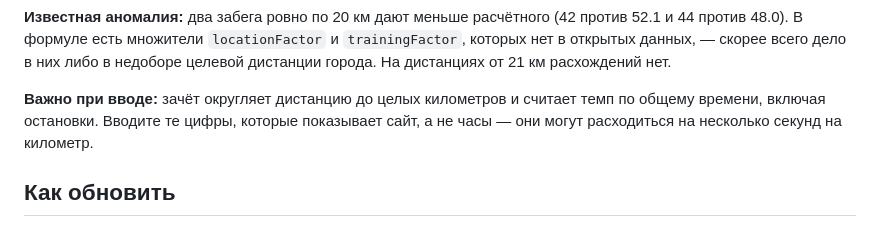
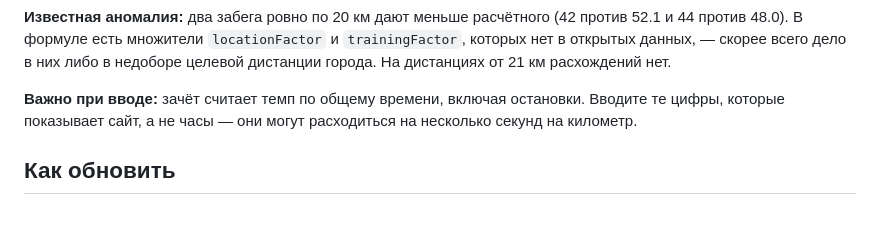
Before and after one commit to SmagArt/diehard-points, a Markdown page: README.md, the part around the change. Rendered like a GitHub page.

Commit message:
README: убрана фраза про округление дистанции — зачёт так не считает

```diff
--- a/README.md
+++ b/README.md
@@ -101,9 +101,9 @@ score = (BASE + бонус за запись + distanceBonus + paceBonus)
 `trainingFactor`, которых нет в открытых данных, — скорее всего дело в них либо в
 недоборе целевой дистанции города. На дистанциях от 21 км расхождений нет.
 
-**Важно при вводе:** зачёт округляет дистанцию до целых километров и считает темп по
-общему времени, включая остановки. Вводите те цифры, которые показывает сайт, а не
-часы — они могут расходиться на несколько секунд на километр.
+**Важно при вводе:** зачёт считает темп по общему времени, включая остановки.
+Вводите те цифры, которые показывает сайт, а не часы — они могут расходиться на
+несколько секунд на километр.
 
 ## Как обновить
 
```
